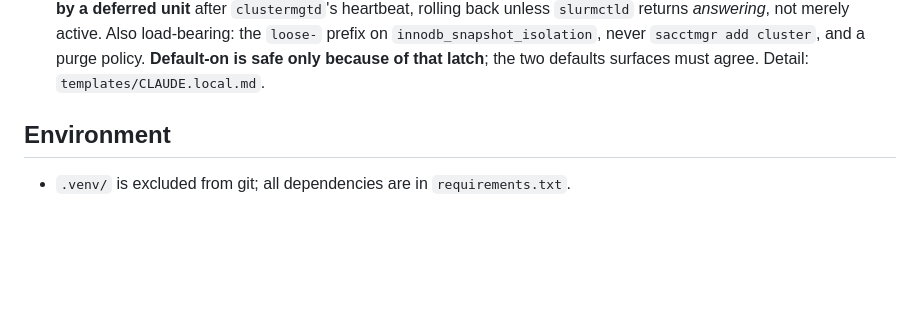
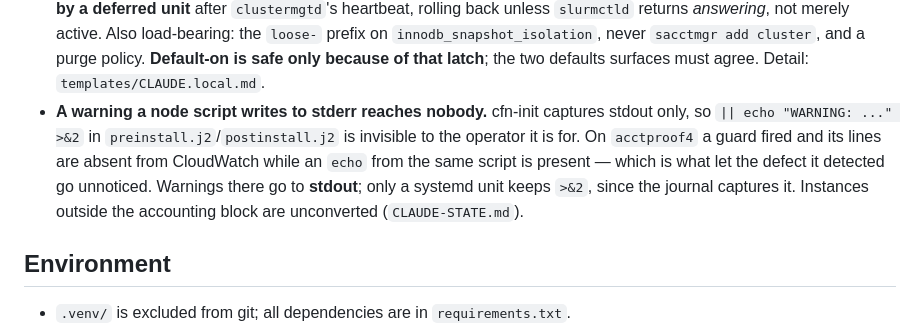
Before and after one commit to rmarable/ParallelClusterMaker, a Markdown page: CLAUDE.md, the part around the change. Drawn GitHub-style; blank space fills up the shorter version.

Commit message:
Record that a node script's stderr reaches nobody
cfn-init captures stdout only -- node stderr reaches no stream at all --
so `|| echo "WARNING: ..." >&2` in preinstall.j2/postinstall.j2 is
invisible to the operator it is written for.

This was already documented as a fact about *log groups*, in the bullet
explaining why a failed build's log group is retained. What was missing is
the consequence for the scripts themselves, and it cost a real defect: on
`acctproof4` the guard that detects the tuning file failing to apply fired
correctly, into nothing. Its three lines are absent from CloudWatch while
an `echo` from the same script milliseconds later is present -- one stream,
one script, a controlled comparison. The defect it had caught then went
unnoticed until the next build.

The accounting block's warnings are on stdout now. The deferred systemd
unit deliberately keeps `>&2`, because the journal captures it, and that is
where its output has actually been read on three live clusters -- so the
rule is about the capture mechanism, not about stderr being wrong.

Seventeen warnings elsewhere in postinstall.j2 are still on stderr and
therefore still invisible: the CloudWatch-agent config failures, the
nvtop/htop install guards, and the cfn_node_type error. They are recorded
as an open todo rather than converted here, because converting them touches
`TestMonitoringToolsCannotFailTheNode`, which asserts those `|| echo`
guards exist -- the guards stay, only the stream changes, and that is a
separate change with its own mutation run.

Preamble ratcheted 131,000 -> 130,900 to pay for the rule; the reclaim came
from three bullets whose rules are stated in CLAUDE.md or whose detail
already lives in templates/CLAUDE.local.md.

Co-Authored-By: Claude Code <noreply@anthropic.com>
Claude-Session: https://claude.ai/code/session_01QdnChkrgcQkKfLcjL4PXSe

```diff
--- a/CLAUDE.md
+++ b/CLAUDE.md
@@ -617,6 +617,14 @@ standing constraints for local development.
   on `innodb_snapshot_isolation`, never `sacctmgr add cluster`, and a
   purge policy. **Default-on is safe only because of that latch**; the
   two defaults surfaces must agree. Detail: `templates/CLAUDE.local.md`.
+- **A warning a node script writes to stderr reaches nobody.** cfn-init
+  captures stdout only, so `|| echo "WARNING: ..." >&2` in
+  `preinstall.j2`/`postinstall.j2` is invisible to the operator it is for.
+  On `acctproof4` a guard fired and its lines are absent from CloudWatch
+  while an `echo` from the same script is present — which is what let the
+  defect it detected go unnoticed. Warnings there go to **stdout**; only a
+  systemd unit keeps `>&2`, since the journal captures it. Instances
+  outside the accounting block are unconverted (`CLAUDE-STATE.md`).
 
 ## Environment
 
```
